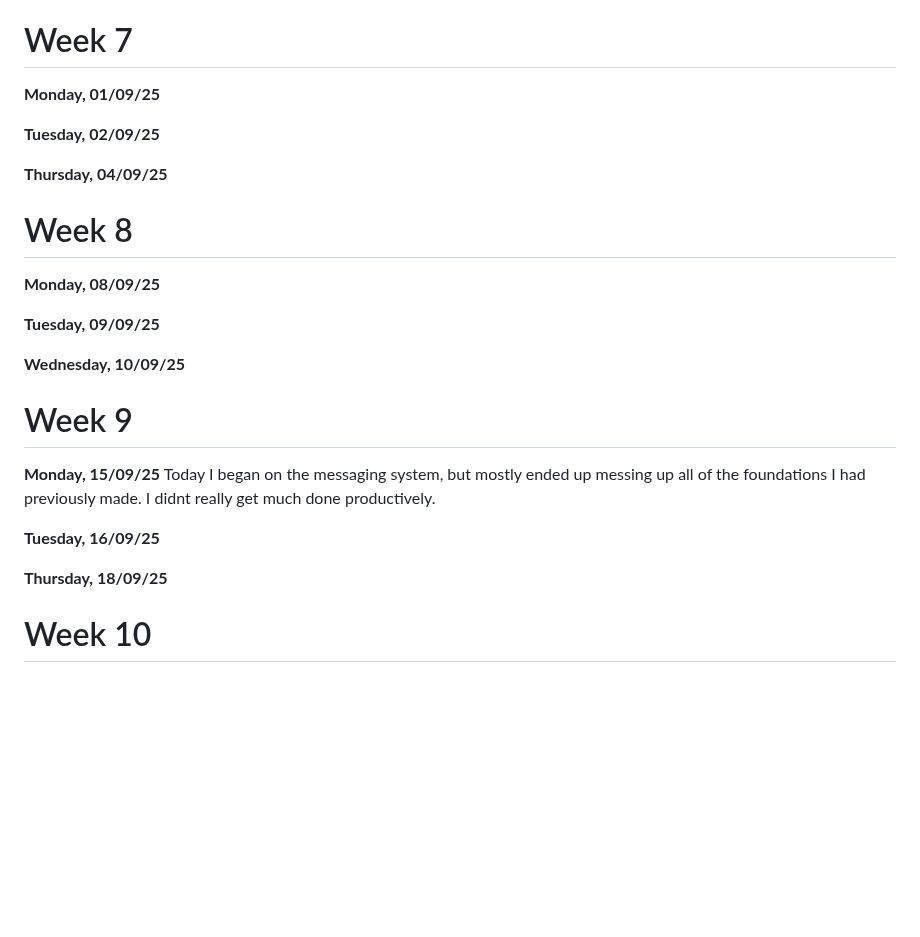
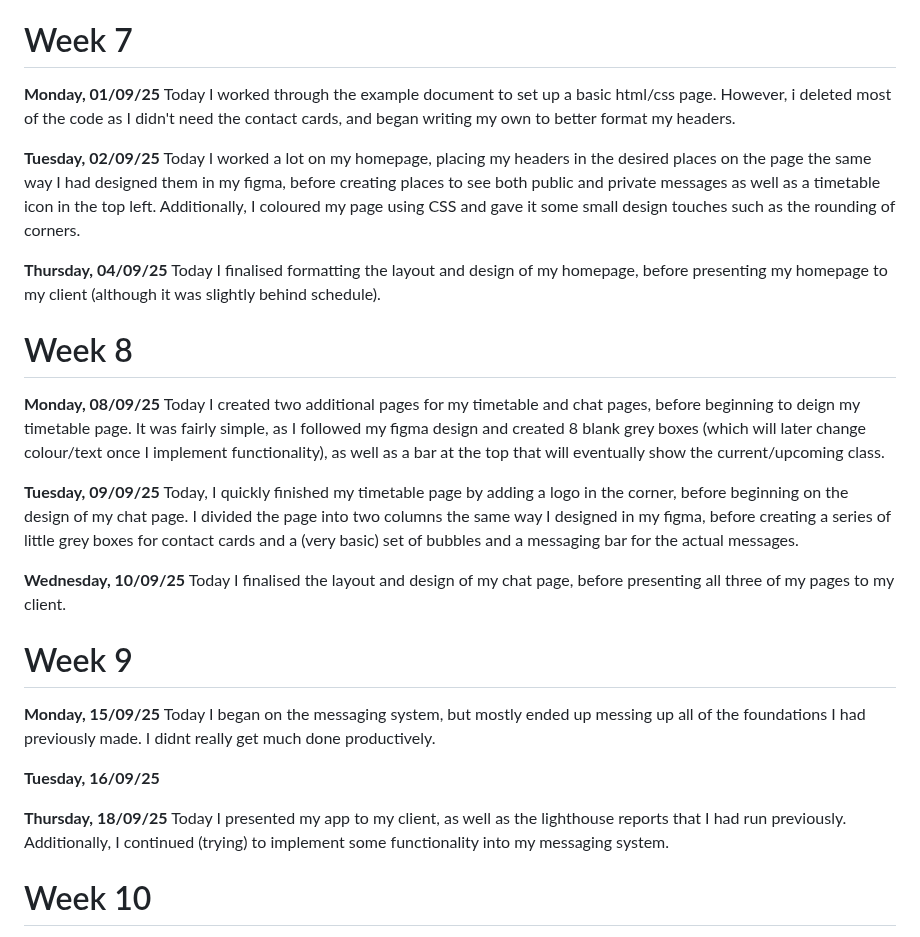
Before and after one commit to NibblerOfToes/Accord, a Markdown page: README.md, the part around the change. Rendered like a GitHub page; blank space fills up the shorter version.

Commit message:
IM GONNA COMMIT

```diff
--- a/README.md
+++ b/README.md
@@ -79,24 +79,24 @@ Today I finished off my last two SQL queries and presented my database to my cli
 # Week 7
 
 **Monday, 01/09/25**
-
+Today I worked through the example document to set up a basic html/css page. However, i deleted most of the code as I didn't need the contact cards, and began writing my own to better format my headers.
 
 **Tuesday, 02/09/25**
-
+Today I worked a lot on my homepage, placing my headers in the desired places on the page the same way I had designed them in my figma, before creating places to see both public and private messages as well as a timetable icon in the top left. Additionally, I coloured my page using CSS and gave it some small design touches such as the rounding of corners.
 
 **Thursday, 04/09/25**
-
+Today I finalised formatting the layout and design of my homepage, before presenting my homepage to my client (although it was slightly behind schedule).
 
 # Week 8
 
 **Monday, 08/09/25**
-
+Today I created two additional pages for my timetable and chat pages, before beginning to deign my timetable page. It was fairly simple, as I followed my figma design and created 8 blank grey boxes (which will later change colour/text once I implement functionality), as well as a bar at the top that will eventually show the current/upcoming class.
 
 **Tuesday, 09/09/25**
-
+Today, I quickly finished my timetable page by adding a logo in the corner, before beginning on the design of my chat page. I divided the page into two columns the same way I designed in my figma, before creating a series of little grey boxes for contact cards and a (very basic) set of bubbles and a messaging bar for the actual messages.
 
 **Wednesday, 10/09/25**
-
+Today I finalised the layout and design of my chat page, before presenting all three of my pages to my client.
 
 # Week 9
 
@@ -105,7 +105,9 @@ Today I began on the messaging system, but mostly ended up messing up all of the
 
 **Tuesday, 16/09/25**
 
+
 **Thursday, 18/09/25**
+Today I presented my app to my client, as well as the lighthouse reports that I had run previously. Additionally, I continued (trying) to implement some functionality into my messaging system.
 
 # Week 10
 
```
